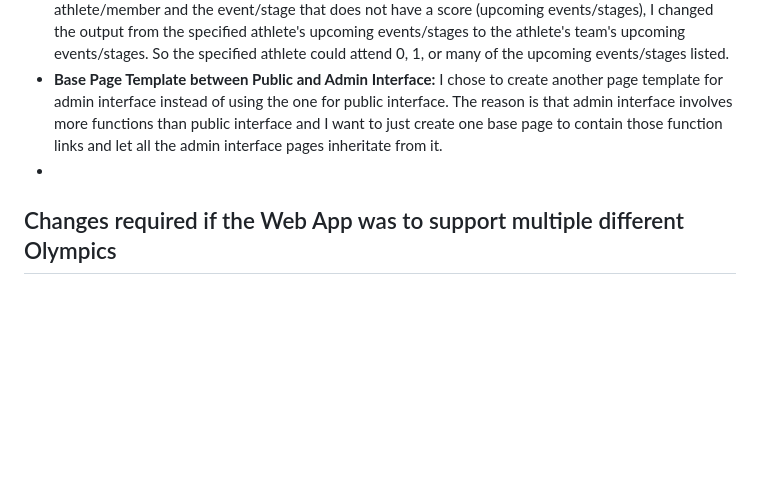
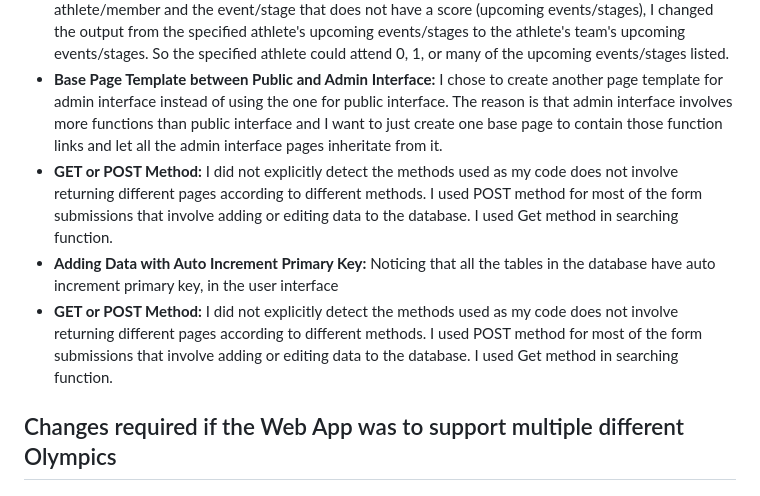
Before and after one commit to twoyoung/NZ-Olympics-Web-App, a Markdown page: README.md, the part around the change. Rendered like a GitHub page; blank space fills up the shorter version.

```diff
--- a/README.md
+++ b/README.md
@@ -79,6 +79,8 @@ COMP636 Web App
 - **Search Function in Admin Interface:** Here I designed 3 ways of searching: searching from both members and events database at the same time in just one click, searching just for members and searching just for events. It accepts any length of strings, splits the input strings into seperate words by space, searches each words in members and/or events database and then returns the results in the corresponding page.
 - **Upcoming Events in Athlete Interface:** Due to the lack of linking information between each athlete/member and the event/stage that does not have a score (upcoming events/stages), I changed the output from the specified athlete's upcoming events/stages to the athlete's team's upcoming events/stages. So the specified athlete could attend 0, 1, or many of the upcoming events/stages listed.
 - **Base Page Template between Public and Admin Interface:** I chose to create another page template for admin interface instead of using the one for public interface. The reason is that admin interface involves more functions than public interface and I want to just create one base page to contain those function links and let all the admin interface pages inheritate from it.
--
+- **GET or POST Method:** I did not explicitly detect the methods used as my code does not involve returning different pages according to different methods. I used POST method for most of the form submissions that involve adding or editing data to the database. I used Get method in searching function.
+- **Adding Data with Auto Increment Primary Key:** Noticing that all the tables in the database have auto increment primary key, in the user interface
+- **GET or POST Method:** I did not explicitly detect the methods used as my code does not involve returning different pages according to different methods. I used POST method for most of the form submissions that involve adding or editing data to the database. I used Get method in searching function.
 
 ## Changes required if the Web App was to support multiple different Olympics
```
